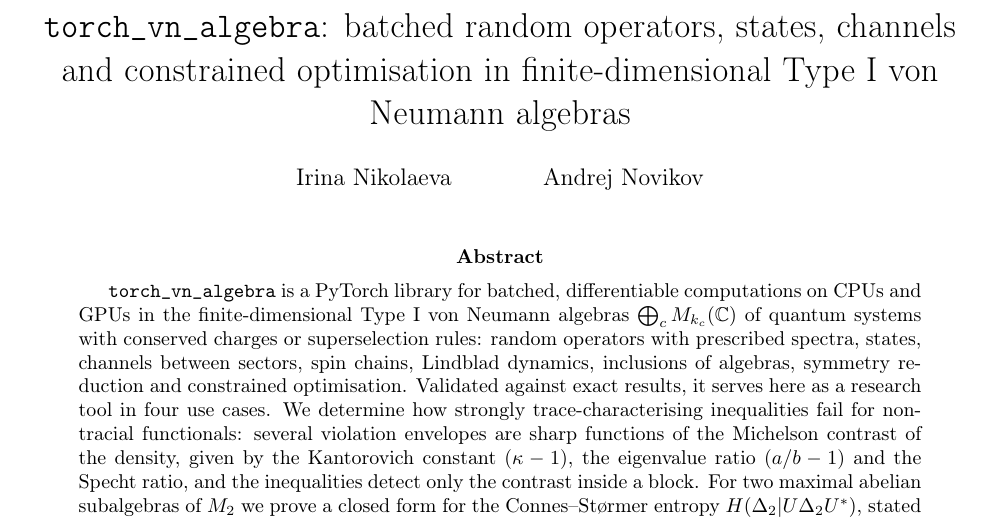
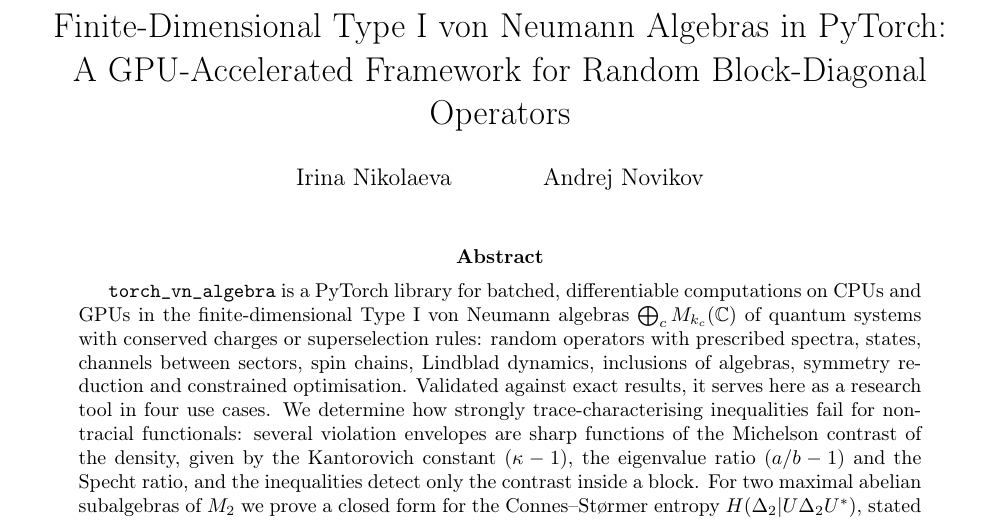
Before and after one commit to andre-a-no/von_neumann_type_i, a LaTeX paper (man/article/main.tex): part of page 1 of 59, cut at the place of the change. Compiled offline with pdfLaTeX.

Commit message:
Set arXiv title; make_arxiv.sh also writes arxiv.zip
Co-Authored-By: Claude Opus 5.5 <noreply@anthropic.com>
Claude-Session: https://claude.ai/code/session_01UAnEDUPHq9siC4tRZDSyfp

```diff
--- a/man/article/main.tex
+++ b/man/article/main.tex
@@ -46,8 +46,8 @@
 \providecommand{\CSRows}{\multicolumn{10}{c}{\emph{run scripts/connes\_stormer.py}}\\}
 \newcommand{\fig}[2]{\IfFileExists{figures/#1}{\includegraphics[width=#2]{#1}}{\fbox{\small figure \detokenize{#1} not generated}}}
 
-\title{\texttt{torch\_vn\_algebra}: batched random operators, states, channels\\
-and constrained optimisation in finite-dimensional Type~I von Neumann algebras}
+\title{Finite-Dimensional Type~I von Neumann Algebras in PyTorch:\\
+A GPU-Accelerated Framework for Random Block-Diagonal Operators}
 \author{Irina Nikolaeva \and Andrej Novikov}
 \date{}
 
```
Also changed, not shown: 2 other files.
